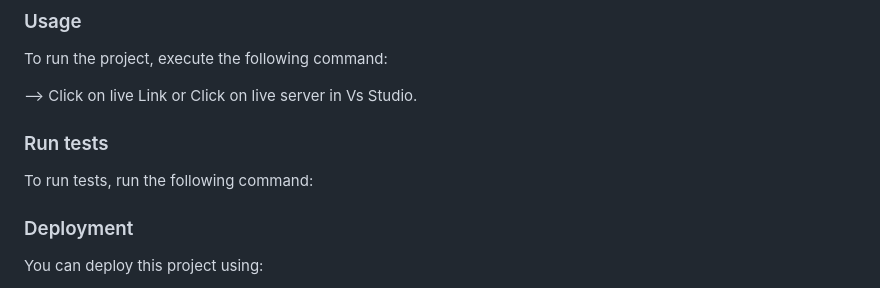
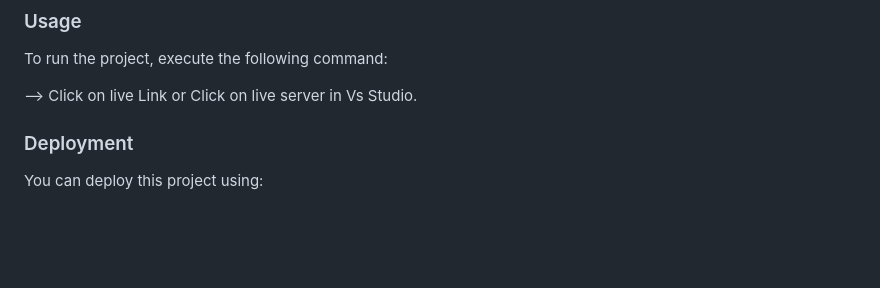
Before and after one commit to zunairkhan811/Leaderboard-project, a Markdown page: README.md, the part around the change. GitHub-like rendering; blank space fills up the shorter version.

```diff
--- a/README.md
+++ b/README.md
@@ -108,15 +108,6 @@ To run the project, execute the following command:
 
 --> Click on live Link or Click on live server in Vs Studio.
 
-
-### Run tests
-
-To run tests, run the following command:
-
-<!--
-In order to run for linter errors, you will have to create a pull request
---->
-
 ### Deployment
 
 You can deploy this project using:
```
